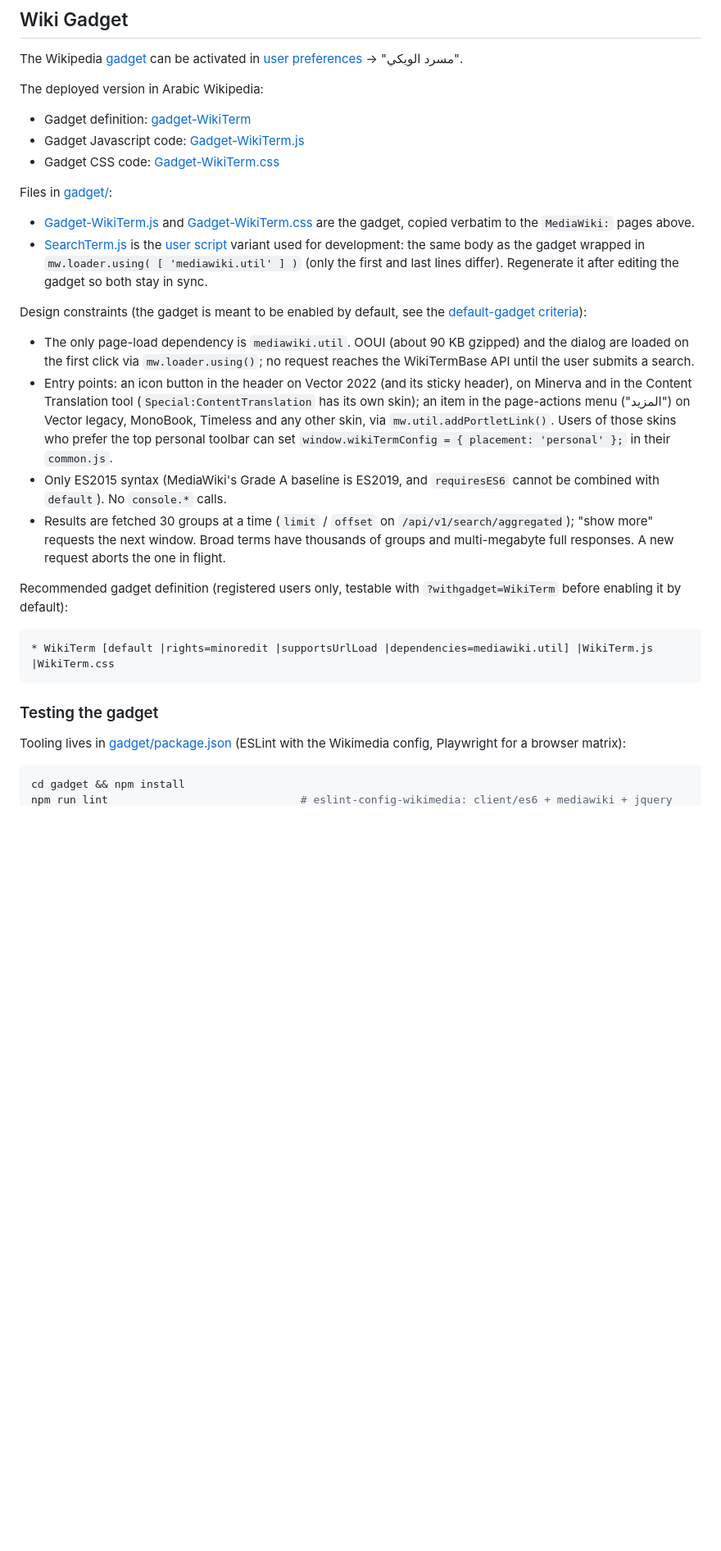
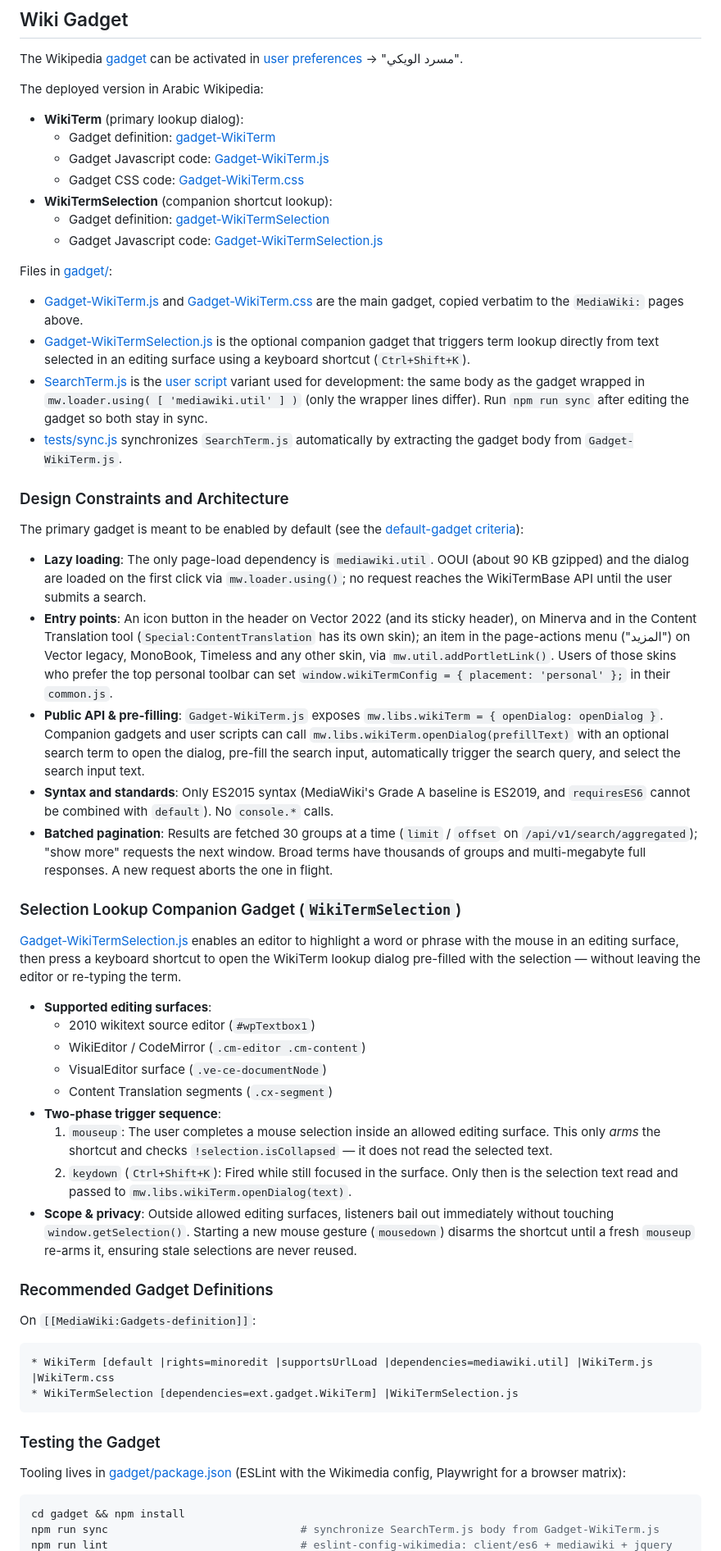
Before and after one commit to forzagreen/wikitermbase, a Markdown page: README.md, the part around one of its changes. Shown at 82% size. Rendered like a GitHub page; blank space fills up the shorter version.

Commit message:
docs: document WikiTermSelection companion gadget, architecture, and testing instructions

````diff
--- a/README.md
+++ b/README.md
@@ -38,30 +42,57 @@ The Wikipedia gadget is built with [OOUI](https://www.mediawiki.org/wiki/OOUI) (
 The Wikipedia [gadget](https://en.wikipedia.org/wiki/Wikipedia:Gadget) can be activated in [user preferences](https://ar.wikipedia.org/wiki/خاص:تفضيلات#mw-prefsection-gadgets) -> "مسرد الويكي".
 
 The deployed version in Arabic Wikipedia:
-- Gadget definition: [gadget-WikiTerm](https://ar.wikipedia.org/wiki/خاص:إضافات#gadget-WikiTerm)
-- Gadget Javascript code: [Gadget-WikiTerm.js](https://ar.wikipedia.org/wiki/ميدياويكي:Gadget-WikiTerm.js)
-- Gadget CSS code: [Gadget-WikiTerm.css](https://ar.wikipedia.org/wiki/ميدياويكي:Gadget-WikiTerm.css)
+- **WikiTerm** (primary lookup dialog):
+  - Gadget definition: [gadget-WikiTerm](https://ar.wikipedia.org/wiki/خاص:إضافات#gadget-WikiTerm)
+  - Gadget Javascript code: [Gadget-WikiTerm.js](https://ar.wikipedia.org/wiki/ميدياويكي:Gadget-WikiTerm.js)
+  - Gadget CSS code: [Gadget-WikiTerm.css](https://ar.wikipedia.org/wiki/ميدياويكي:Gadget-WikiTerm.css)
+- **WikiTermSelection** (companion shortcut lookup):
+  - Gadget definition: [gadget-WikiTermSelection](https://ar.wikipedia.org/wiki/خاص:إضافات#gadget-WikiTermSelection)
+  - Gadget Javascript code: [Gadget-WikiTermSelection.js](https://ar.wikipedia.org/wiki/ميدياويكي:Gadget-WikiTermSelection.js)
 
 Files in [gadget/](gadget/):
-- [Gadget-WikiTerm.js](gadget/Gadget-WikiTerm.js) and [Gadget-WikiTerm.css](gadget/Gadget-WikiTerm.css) are the gadget, copied verbatim to the `MediaWiki:` pages above.
-- [SearchTerm.js](gadget/SearchTerm.js) is the [user script](https://en.wikipedia.org/wiki/Wikipedia:User_scripts) variant used for development: the same body as the gadget wrapped in `mw.loader.using( [ 'mediawiki.util' ] )` (only the first and last lines differ). Regenerate it after editing the gadget so both stay in sync.
+- [Gadget-WikiTerm.js](gadget/Gadget-WikiTerm.js) and [Gadget-WikiTerm.css](gadget/Gadget-WikiTerm.css) are the main gadget, copied verbatim to the `MediaWiki:` pages above.
+- [Gadget-WikiTermSelection.js](gadget/Gadget-WikiTermSelection.js) is the optional companion gadget that triggers term lookup directly from text selected in an editing surface using a keyboard shortcut (`Ctrl+Shift+K`).
+- [SearchTerm.js](gadget/SearchTerm.js) is the [user script](https://en.wikipedia.org/wiki/Wikipedia:User_scripts) variant used for development: the same body as the gadget wrapped in `mw.loader.using( [ 'mediawiki.util' ] )` (only the wrapper lines differ). Run `npm run sync` after editing the gadget so both stay in sync.
+- [tests/sync.js](gadget/tests/sync.js) synchronizes `SearchTerm.js` automatically by extracting the gadget body from `Gadget-WikiTerm.js`.
 
-Design constraints (the gadget is meant to be enabled by default, see the [default-gadget criteria](https://ar.wikipedia.org/wiki/ويكيبيديا:إضافات#معايير)):
-- The only page-load dependency is `mediawiki.util`. OOUI (about 90 KB gzipped) and the dialog are loaded on the first click via `mw.loader.using()`; no request reaches the WikiTermBase API until the user submits a search.
-- Entry points: an icon button in the header on Vector 2022 (and its sticky header), on Minerva and in the Content Translation tool (`Special:ContentTranslation` has its own skin); an item in the page-actions menu ("المزيد") on Vector legacy, MonoBook, Timeless and any other skin, via `mw.util.addPortletLink()`. Users of those skins who prefer the top personal toolbar can set `window.wikiTermConfig = { placement: 'personal' };` in their `common.js`.
-- Only ES2015 syntax (MediaWiki's Grade A baseline is ES2019, and `requiresES6` cannot be combined with `default`). No `console.*` calls.
-- Results are fetched 30 groups at a time (`limit` / `offset` on `/api/v1/search/aggregated`); "show more" requests the next window. Broad terms have thousands of groups and multi-megabyte full responses. A new request aborts the one in flight.
+### Design Constraints and Architecture
 
-Recommended gadget definition (registered users only, testable with `?withgadget=WikiTerm` before enabling it by default):
+The primary gadget is meant to be enabled by default (see the [default-gadget criteria](https://ar.wikipedia.org/wiki/ويكيبيديا:إضافات#معايير)):
+- **Lazy loading**: The only page-load dependency is `mediawiki.util`. OOUI (about 90 KB gzipped) and the dialog are loaded on the first click via `mw.loader.using()`; no request reaches the WikiTermBase API until the user submits a search.
+- **Entry points**: An icon button in the header on Vector 2022 (and its sticky header), on Minerva and in the Content Translation tool (`Special:ContentTranslation` has its own skin); an item in the page-actions menu ("المزيد") on Vector legacy, MonoBook, Timeless and any other skin, via `mw.util.addPortletLink()`. Users of those skins who prefer the top personal toolbar can set `window.wikiTermConfig = { placement: 'personal' };` in their `common.js`.
+- **Public API & pre-filling**: `Gadget-WikiTerm.js` exposes `mw.libs.wikiTerm = { openDialog: openDialog }`. Companion gadgets and user scripts can call `mw.libs.wikiTerm.openDialog(prefillText)` with an optional search term to open the dialog, pre-fill the search input, automatically trigger the search query, and select the search input text.
+- **Syntax and standards**: Only ES2015 syntax (MediaWiki's Grade A baseline is ES2019, and `requiresES6` cannot be combined with `default`). No `console.*` calls.
+- **Batched pagination**: Results are fetched 30 groups at a time (`limit` / `offset` on `/api/v1/search/aggregated`); "show more" requests the next window. Broad terms have thousands of groups and multi-megabyte full responses. A new request aborts the one in flight.
+
+### Selection Lookup Companion Gadget (`WikiTermSelection`)
+
+[Gadget-WikiTermSelection.js](gadget/Gadget-WikiTermSelection.js) enables an editor to highlight a word or phrase with the mouse in an editing surface, then press a keyboard shortcut to open the WikiTerm lookup dialog pre-filled with the selection — without leaving the editor or re-typing the term.
+
+- **Supported editing surfaces**:
+  - 2010 wikitext source editor (`#wpTextbox1`)
+  - WikiEditor / CodeMirror (`.cm-editor .cm-content`)
+  - VisualEditor surface (`.ve-ce-documentNode`)
+  - Content Translation segments (`.cx-segment`)
+- **Two-phase trigger sequence**:
+  1. `mouseup`: The user completes a mouse selection inside an allowed editing surface. This only *arms* the shortcut and checks `!selection.isCollapsed` — it does not read the selected text.
+  2. `keydown` (`Ctrl+Shift+K`): Fired while still focused in the surface. Only then is the selection text read and passed to `mw.libs.wikiTerm.openDialog(text)`.
+- **Scope & privacy**: Outside allowed editing surfaces, listeners bail out immediately without touching `window.getSelection()`. Starting a new mouse gesture (`mousedown`) disarms the shortcut until a fresh `mouseup` re-arms it, ensuring stale selections are never reused.
+
+### Recommended Gadget Definitions
+
+On `[[MediaWiki:Gadgets-definition]]`:
 
 ```
 * WikiTerm [default |rights=minoredit |supportsUrlLoad |dependencies=mediawiki.util] |WikiTerm.js |WikiTerm.css
+* WikiTermSelection [dependencies=ext.gadget.WikiTerm] |WikiTermSelection.js
 ```
 
-### Testing the gadget
+### Testing the Gadget
 
 Tooling lives in [gadget/package.json](gadget/package.json) (ESLint with the Wikimedia config, Playwright for a browser matrix):
 
 ```sh
 cd gadget && npm install
+npm run sync                              # synchronize SearchTerm.js body from Gadget-WikiTerm.js
 npm run lint                              # eslint-config-wikimedia: client/es6 + mediawiki + jquery
````
Also changed, not shown: other parts of README.md (+9 -1 lines).
